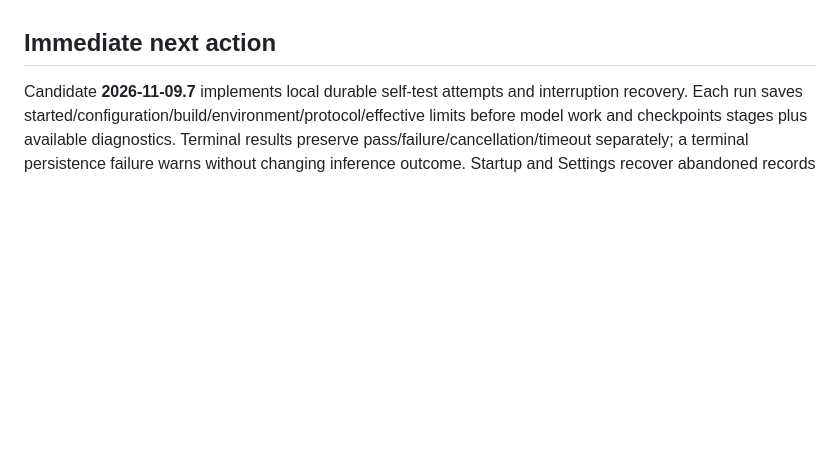
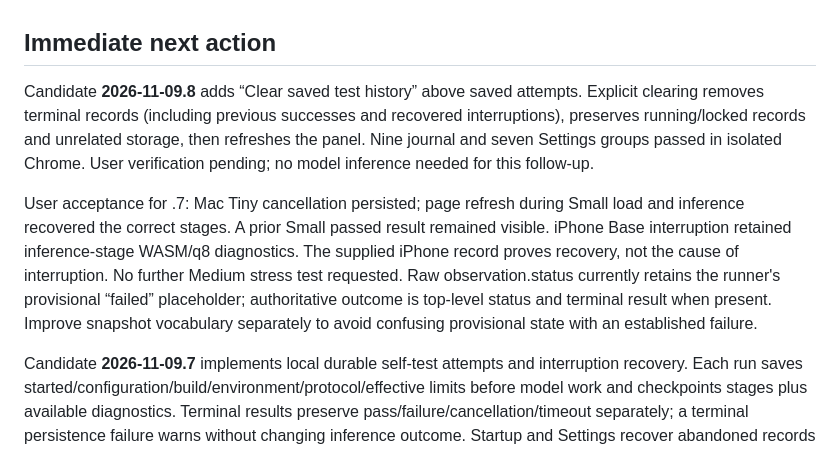
Before and after one commit to BCharash/Memora, a Markdown page: docs/CURRENT_STATUS.md, the part around the change. Drawn GitHub-style; blank space fills up the shorter version.

```diff
--- a/docs/CURRENT_STATUS.md
+++ b/docs/CURRENT_STATUS.md
@@ -11,6 +11,10 @@ Updated 9 November 2026. Read this first, inspect Git status/current source, the
 5. **Offline Tiny, sharing consolidation and iMuse integration: deferred.** Align their contracts with the above work before implementation.
 
 ## Immediate next action
+
+Candidate **2026-11-09.8** adds “Clear saved test history” above saved attempts. Explicit clearing removes terminal records (including previous successes and recovered interruptions), preserves running/locked records and unrelated storage, then refreshes the panel. Nine journal and seven Settings groups passed in isolated Chrome. User verification pending; no model inference needed for this follow-up.
+
+User acceptance for .7: Mac Tiny cancellation persisted; page refresh during Small load and inference recovered the correct stages. A prior Small passed result remained visible. iPhone Base interruption retained inference-stage WASM/q8 diagnostics. The supplied iPhone record proves recovery, not the cause of interruption. No further Medium stress test requested. Raw observation.status currently retains the runner's provisional “failed” placeholder; authoritative outcome is top-level status and terminal result when present. Improve snapshot vocabulary separately to avoid confusing provisional state with an established failure.
 
 Candidate **2026-11-09.7** implements local durable self-test attempts and interruption recovery. Each run saves started/configuration/build/environment/protocol/effective limits before model work and checkpoints stages plus available diagnostics. Terminal results preserve pass/failure/cancellation/timeout separately; a terminal persistence failure warns without changing inference outcome. Startup and Settings recover abandoned records as interrupted, last stage visible, cause unknown; Web Locks avoid claiming another live tab's run. No automatic retry/resume. Storage/ownership unavailable blocks new tests before work. Eight recovery, six Settings and 22 lifecycle groups passed in isolated Chrome, including real navigation and active-owner protection. Tiny smoke/cancel/reload acceptance on Mac and iPhone remains pending; do not repeat Medium to force a crash.
 
```
Also changed, not shown: 1 other file.
